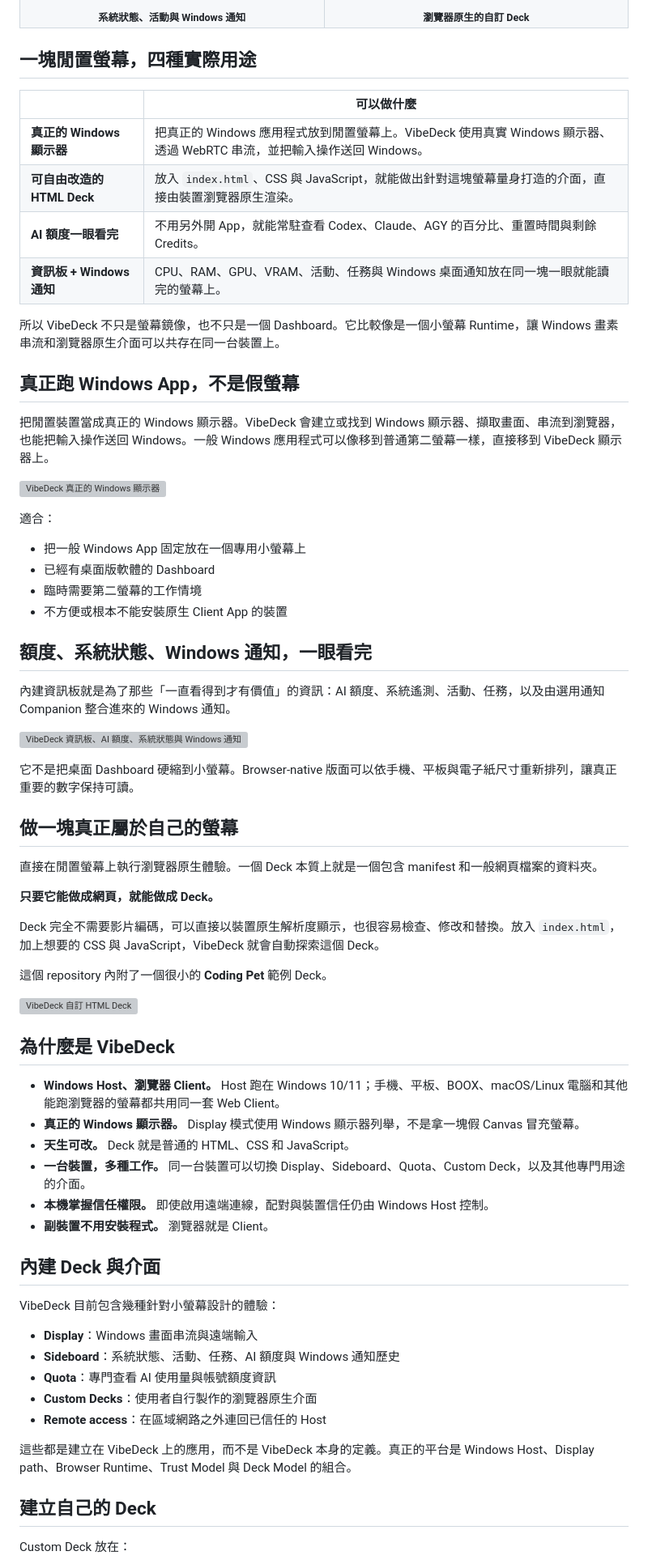
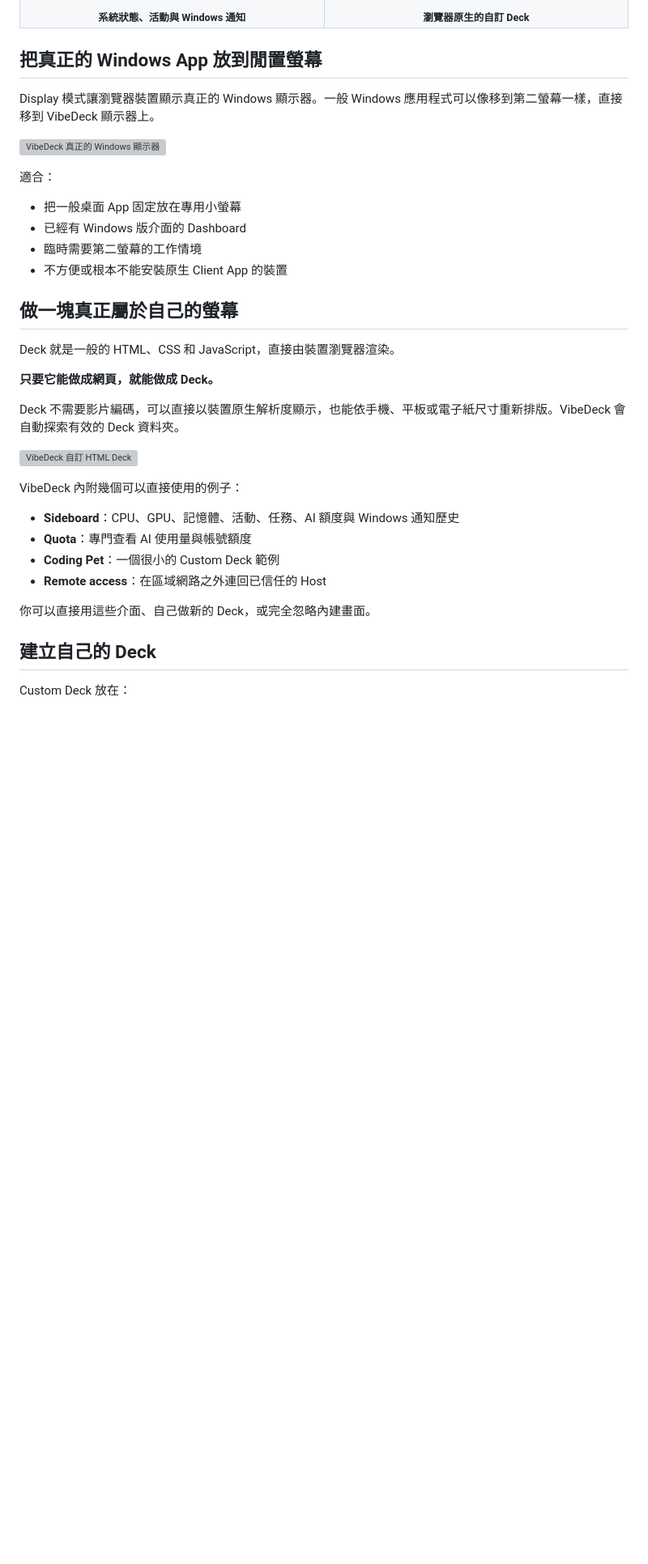
Before and after one commit to mabyes1/VibeDeck, a Markdown page: README.zh-TW.md, the part around one of its changes. Shown at 81% size. Drawn GitHub-style; blank space fills up the shorter version; grey boxes are pictures that could not be loaded.

Commit message:
Rewrite Traditional Chinese README around core product

```diff
--- a/README.zh-TW.md
+++ b/README.zh-TW.md
@@ -110,70 +47,37 @@ HTML Deck 就是普通的 HTML、CSS 和 JavaScript。你可以自己做額度
   </tr>
 </table>
 
-## 一塊閒置螢幕，四種實際用途
+## 把真正的 Windows App 放到閒置螢幕
 
-| | 可以做什麼 |
-|---|---|
-| **真正的 Windows 顯示器** | 把真正的 Windows 應用程式放到閒置螢幕上。VibeDeck 使用真實 Windows 顯示器、透過 WebRTC 串流，並把輸入操作送回 Windows。 |
-| **可自由改造的 HTML Deck** | 放入 `index.html`、CSS 與 JavaScript，就能做出針對這塊螢幕量身打造的介面，直接由裝置瀏覽器原生渲染。 |
-| **AI 額度一眼看完** | 不用另外開 App，就能常駐查看 Codex、Claude、AGY 的百分比、重置時間與剩餘 Credits。 |
-| **資訊板 + Windows 通知** | CPU、RAM、GPU、VRAM、活動、任務與 Windows 桌面通知放在同一塊一眼就能讀完的螢幕上。 |
-
-所以 VibeDeck 不只是螢幕鏡像，也不只是一個 Dashboard。它比較像是一個小螢幕 Runtime，讓 Windows 畫素串流和瀏覽器原生介面可以共存在同一台裝置上。
-
-## 真正跑 Windows App，不是假螢幕
-
-把閒置裝置當成真正的 Windows 顯示器。VibeDeck 會建立或找到 Windows 顯示器、擷取畫面、串流到瀏覽器，也能把輸入操作送回 Windows。一般 Windows 應用程式可以像移到普通第二螢幕一樣，直接移到 VibeDeck 顯示器上。
+Display 模式讓瀏覽器裝置顯示真正的 Windows 顯示器。一般 Windows 應用程式可以像移到第二螢幕一樣，直接移到 VibeDeck 顯示器上。
 
 ![VibeDeck 真正的 Windows 顯示器](docs/assets/social-preview2.png)
 
 適合：
 
-- 把一般 Windows App 固定放在一個專用小螢幕上
-- 已經有桌面版軟體的 Dashboard
+- 把一般桌面 App 固定放在專用小螢幕
+- 已經有 Windows 版介面的 Dashboard
 - 臨時需要第二螢幕的工作情境
 - 不方便或根本不能安裝原生 Client App 的裝置
 
-## 額度、系統狀態、Windows 通知，一眼看完
-
-內建資訊板就是為了那些「一直看得到才有價值」的資訊：AI 額度、系統遙測、活動、任務，以及由選用通知 Companion 整合進來的 Windows 通知。
-
-![VibeDeck 資訊板、AI 額度、系統狀態與 Windows 通知](docs/assets/social-preview3.png)
-
-它不是把桌面 Dashboard 硬縮到小螢幕。Browser-native 版面可以依手機、平板與電子紙尺寸重新排列，讓真正重要的數字保持可讀。
-
 ## 做一塊真正屬於自己的螢幕
 
-直接在閒置螢幕上執行瀏覽器原生體驗。一個 Deck 本質上就是一個包含 manifest 和一般網頁檔案的資料夾。
+Deck 就是一般的 HTML、CSS 和 JavaScript，直接由裝置瀏覽器渲染。
 
 **只要它能做成網頁，就能做成 Deck。**
 
-Deck 完全不需要影片編碼，可以直接以裝置原生解析度顯示，也很容易檢查、修改和替換。放入 `index.html`，加上想要的 CSS 與 JavaScript，VibeDeck 就會自動探索這個 Deck。
-
-這個 repository 內附了一個很小的 **Coding Pet** 範例 Deck。
+Deck 不需要影片編碼，可以直接以裝置原生解析度顯示，也能依手機、平板或電子紙尺寸重新排版。VibeDeck 會自動探索有效的 Deck 資料夾。
 
 ![VibeDeck 自訂 HTML Deck](docs/assets/social-preview1.png)
 
-## 為什麼是 VibeDeck
+VibeDeck 內附幾個可以直接使用的例子：
 
-- **Windows Host、瀏覽器 Client。** Host 跑在 Windows 10/11；手機、平板、BOOX、macOS/Linux 電腦和其他能跑瀏覽器的螢幕都共用同一套 Web Client。
-- **真正的 Windows 顯示器。** Display 模式使用 Windows 顯示器列舉，不是拿一塊假 Canvas 冒充螢幕。
-- **天生可改。** Deck 就是普通的 HTML、CSS 和 JavaScript。
-- **一台裝置，多種工作。** 同一台裝置可以切換 Display、Sideboard、Quota、Custom Deck，以及其他專門用途的介面。
-- **本機掌握信任權限。** 即使啟用遠端連線，配對與裝置信任仍由 Windows Host 控制。
-- **副裝置不用安裝程式。** 瀏覽器就是 Client。
-
-## 內建 Deck 與介面
-
-VibeDeck 目前包含幾種針對小螢幕設計的體驗：
-
-- **Display**：Windows 畫面串流與遠端輸入
-- **Sideboard**：系統狀態、活動、任務、AI 額度與 Windows 通知歷史
-- **Quota**：專門查看 AI 使用量與帳號額度資訊
-- **Custom Decks**：使用者自行製作的瀏覽器原生介面
+- **Sideboard**：CPU、GPU、記憶體、活動、任務、AI 額度與 Windows 通知歷史
+- **Quota**：專門查看 AI 使用量與帳號額度
+- **Coding Pet**：一個很小的 Custom Deck 範例
 - **Remote access**：在區域網路之外連回已信任的 Host
 
-這些都是建立在 VibeDeck 上的應用，而不是 VibeDeck 本身的定義。真正的平台是 Windows Host、Display path、Browser Runtime、Trust Model 與 Deck Model 的組合。
+你可以直接用這些介面、自己做新的 Deck，或完全忽略內建畫面。
 
 ## 建立自己的 Deck
 
```
Also changed, not shown: other parts of README.zh-TW.md (+50 -109 lines).
